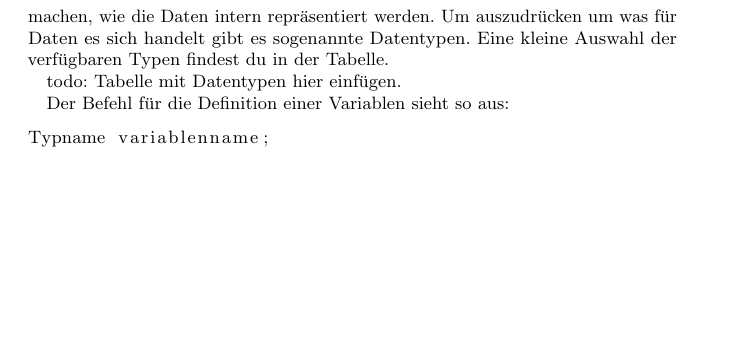
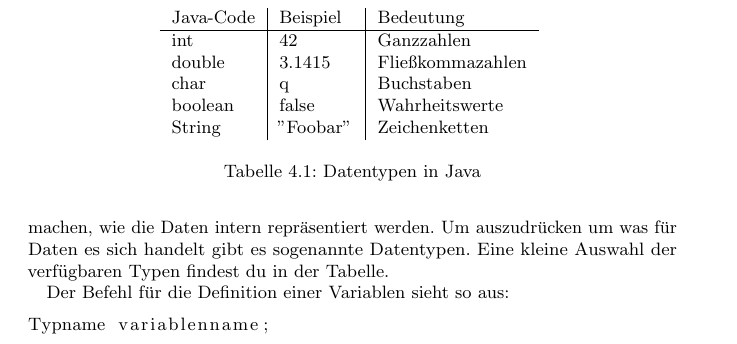
Before and after one commit to FIN-Vorkurs/progheft, a LaTeX book (Tex/main.tex, which reads Tex/Variablen.tex): part of page 12 of 16, cut at the place of the change, the shorter picture padded with empty space. Compiled offline with pdfLaTeX; an older LaTeX class or package is replaced by its successor.

Commit message:
Tabelle mit Datentypen eingetragen

```diff
--- a/Tex/Variablen.tex
+++ b/Tex/Variablen.tex
@@ -28,7 +28,20 @@ Um mit Variablen arbeiten zu können braucht man zwei Schritte: Deklaration und
 Glücklicherweise müssen wir als Programmierer uns keine Gedanken mehr darum machen, wie die Daten intern repräsentiert werden.
 Um auszudrücken um was für Daten es sich handelt gibt es sogenannte Datentypen. Eine kleine Auswahl der verfügbaren Typen findest du in der Tabelle.
 
-todo: Tabelle mit Datentypen hier einfügen.
+\begin{table}
+\centering
+\begin{tabular}{l|l|l}
+Java-Code & Beispiel & Bedeutung \\ \hline
+int & 42 & Ganzzahlen \\
+double & 3.1415 & Fließkommazahlen \\
+char & q & Buchstaben \\
+boolean & false & Wahrheitswerte \\
+String & \lstinline$"Foobar"$ & Zeichenketten \\
+
+\end{tabular}
+\label{Datentypen}
+\caption{Datentypen in Java}
+\end{table}
 
 Der Befehl für die Definition einer Variablen sieht so aus:
 \begin{lstlisting}
```
Also changed, not shown: Tex/main.pdf.
